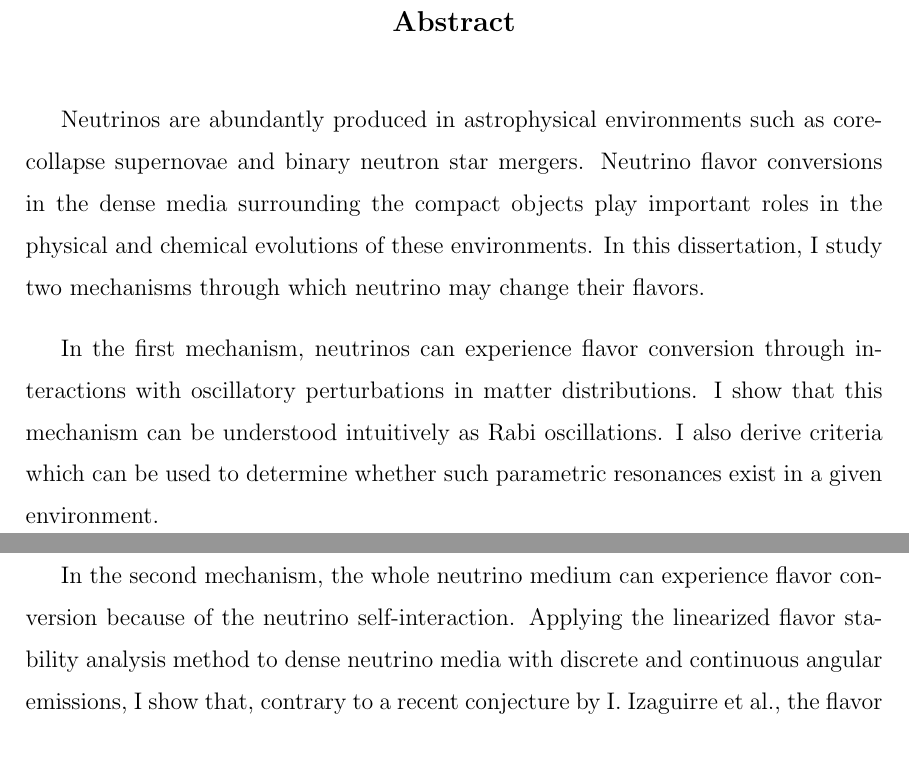
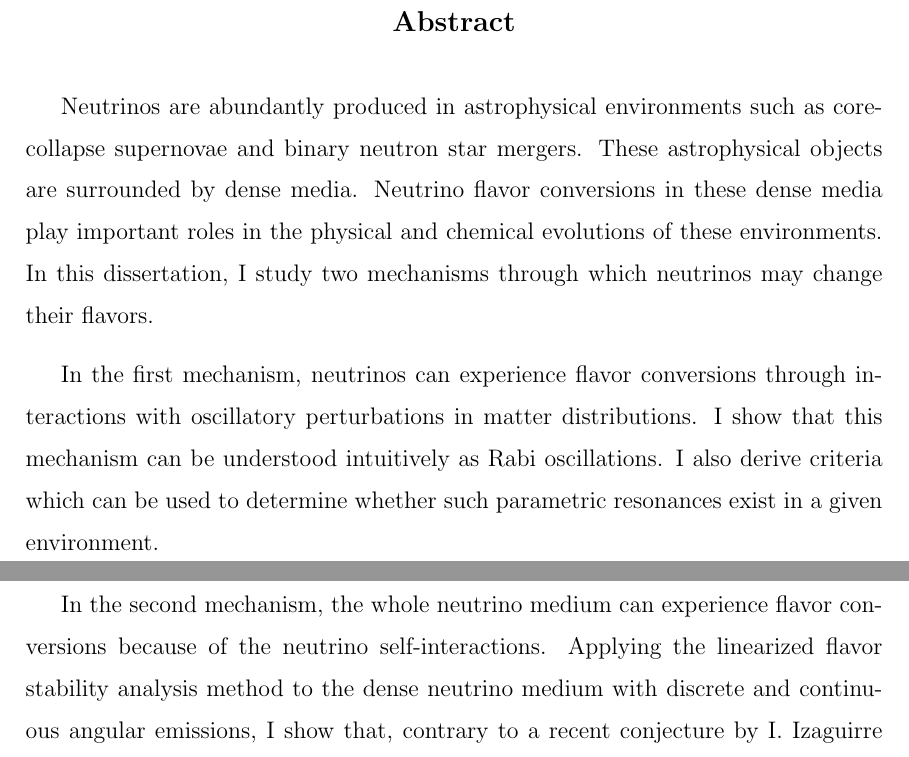
Before and after one commit to emptymalei/phd-thesis, a LaTeX thesis (phd-thesis-lei-ma.tex, which reads chapters/abstract.tex, unmeethesis.cls): two parts of pages 6 and 7 of 83 before the commit and two parts of pages 7 and 8 of 84 after it, joined at a grey line, cut so that both start at the same text. Compiled offline with pdfLaTeX.

Commit message:
review: abstract

```diff
--- a/chapters/abstract.tex
+++ b/chapters/abstract.tex
@@ -2,15 +2,15 @@
 %
 \begin{abstract}%
 
-Neutrinos are abundantly produced in astrophysical environments such as core-collapse supernovae and binary neutron star mergers. Neutrino flavor conversions in the dense media surrounding the compact objects play important roles in the physical and chemical evolutions of these environments. In this dissertation, I study two mechanisms through which neutrino may change their flavors.
+Neutrinos are abundantly produced in astrophysical environments such as core-collapse supernovae and binary neutron star mergers. These astrophysical objects are surrounded by dense media. Neutrino flavor conversions in these dense media play important roles in the physical and chemical evolutions of these environments. In this dissertation, I study two mechanisms through which neutrinos may change their flavors.
 
-In the first mechanism, neutrinos can experience flavor conversion through interactions with oscillatory perturbations in matter distributions. I show that this mechanism can be understood intuitively as Rabi oscillations. I also derive criteria which can be used to determine whether such parametric resonances exist in a given environment.
+In the first mechanism, neutrinos can experience flavor conversions through interactions with oscillatory perturbations in matter distributions. I show that this mechanism can be understood intuitively as Rabi oscillations. I also derive criteria which can be used to determine whether such parametric resonances exist in a given environment.
 
 % One of the interesting and important problems in astrophysics is the mechanism of core-collapse supernova explosions. Many numerical simulations have shown that the explosion shock would stall. Different proposals have been made to explain the core-collapse supernovae, among which the neutrino mechanism is promising and most researched one. To explore the mechanism, prediction of the neutrino flavors in core-collapse supernovae is crucial. Neutrino flavor conversions are altered by the matter, neutrinos themselves, as well as other factors such as the geometries of the neutrino emissions. The complexity of the problem requires breaking it down into investigations of each simple yet specific situation.
 
 % Neutrinos propagating through a matter background experience a potential which changes the flavor conversions. One of the important mechanisms is the Mikheyev–Smirnov–Wolfenstein effect. However, much more complicated density profiles of matter, such as periodic density profiles, may lead to large flavor conversion, which is dubbed as stimulated oscillations by J. Kneller et al. Mathematics of such large conversion has been established but without clear pictures. For the two-flavor scenario, neutrino oscillations is a two-level quantum system, and it reminds us of many two-level quantum problems that have been solved in the past. We draw analogies between neutrinos passing through matter and Rabi oscillations in optics, which allows us to calculate resonance conditions and flavor survival probability easily.
 
-In the second mechanism, the whole neutrino medium can experience flavor conversion because of the neutrino self-interaction. Applying the linearized flavor stability analysis method to dense neutrino media with discrete and continuous angular emissions, I show that, contrary to a recent conjecture by I. Izaguirre et al., the flavor instabilities are not always associated with the gaps in dispersion relation curves of the collective modes of neutrino oscillations. I also develop a toy model and a numerical scheme which can be used to explore neutrino oscillations in an environment where scattered neutrino fluxes are present.
+In the second mechanism, the whole neutrino medium can experience flavor conversions because of the neutrino self-interactions. Applying the linearized flavor stability analysis method to the dense neutrino medium with discrete and continuous angular emissions, I show that, contrary to a recent conjecture by I. Izaguirre et al., the flavor instabilities are not always associated with the gaps in dispersion relation curves of the collective modes of neutrino oscillations. I also develop a toy model and a numerical scheme which can be used to explore neutrino oscillations in an environment where scattered neutrino fluxes are present.
 
 % As for neutrinos flavors with high number densities, nonlinear interactions come into play since neutrino forward scattering provides another potential that is related to the flavor of the neutrinos themselves. Nonlinearity makes the flavor conversion hard to predict by intuition. The treatment is linearizing the equation of motion and identifying instabilities. One of the tricks in the realm is to utilize the dispersion relation. In principle, dispersion relations tell us how waves propagate for different wave numbers and frequencies. However, the neutrino problem is much more complicated. Situations that are inconsistent with the dispersion relation approach are identified.
 
--- a/phd-thesis-lei-ma.tex
+++ b/phd-thesis-lei-ma.tex
@@ -6,7 +6,7 @@
 %     Minor mods by N. Doren 08/26/11
 
 % Use the following specification for BOTTOM page numbering:
-\documentclass{unmeethesis}
+\documentclass[botnum]{unmeethesis}
                  % OR
 % Use the following specification for TOP page numbering:
 % \documentclass[fleqn]{unmeethesis} % fleqn move all the display equations to the left instead of center.
--- a/unmeethesis.cls
+++ b/unmeethesis.cls
@@ -473,7 +473,8 @@
   \setlength{\textheight}{648pt}
   \setlength{\textwidth}{427.5pt}
   \if@botnum
-      \setlength{\topmargin}{-6pt}
+      \setlength{\topmargin}{-30pt}
+      % adjust margins @ OctoMiao
   \else
       \setlength{\topmargin}{-4pt}
   \fi
```
Also changed, not shown: preambles.tex (+1 -0 lines), phd-thesis-lei-ma.pdf.
